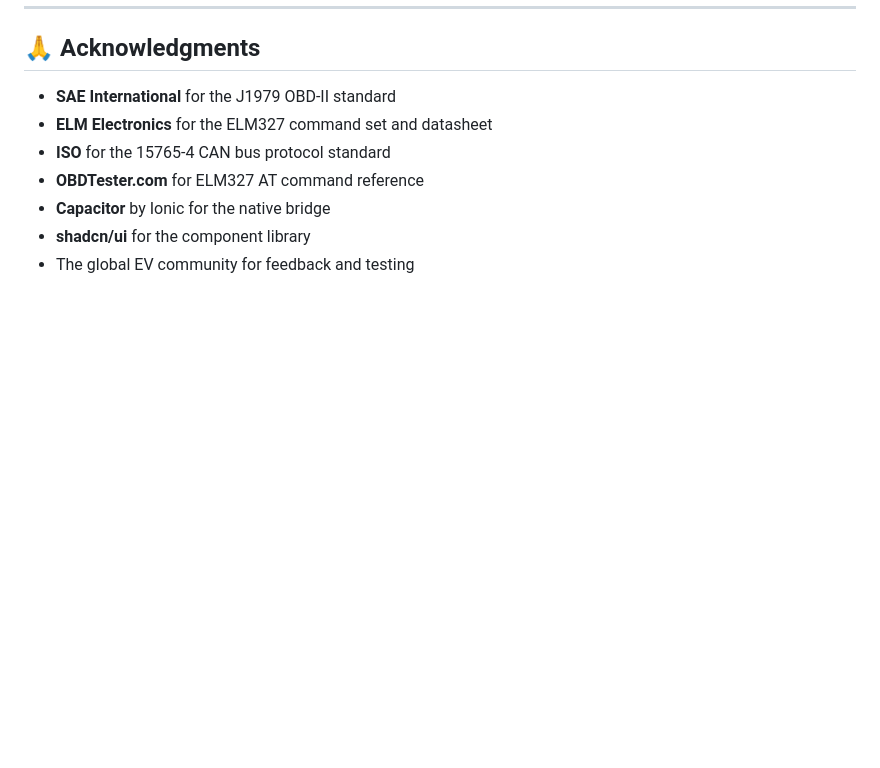
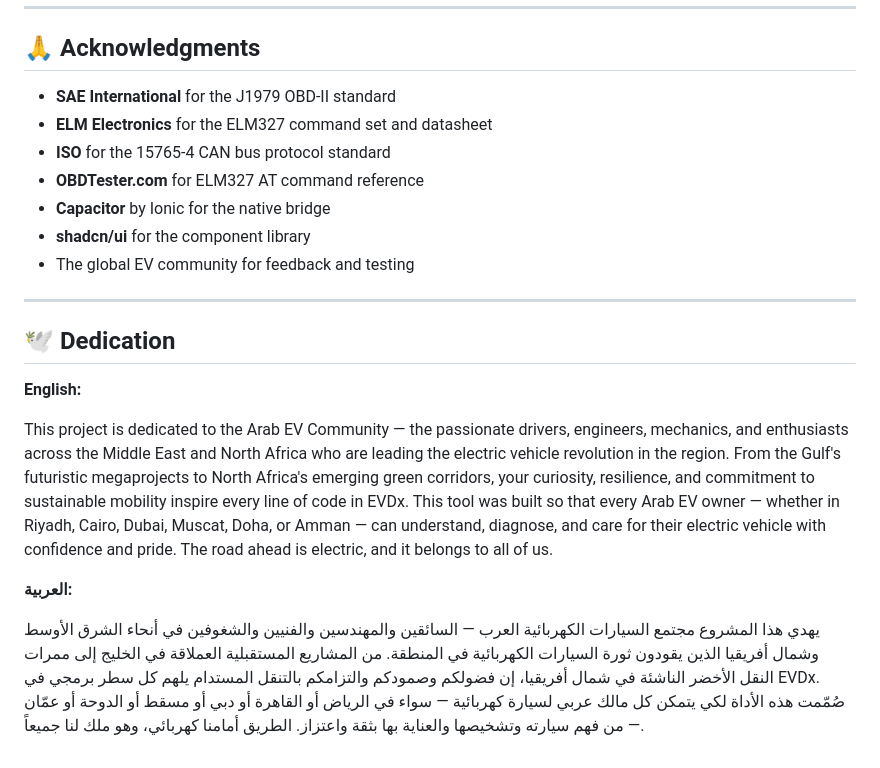
Before and after one commit to waleedmandour/EVD, a Markdown page: README.md, the part around the change. Drawn GitHub-style; blank space fills up the shorter version.

Commit message:
Add bilingual dedication to the Arab EV Community

```diff
--- a/README.md
+++ b/README.md
@@ -480,3 +480,15 @@ See [LICENSE](LICENSE) for details.
 - **Capacitor** by Ionic for the native bridge
 - **shadcn/ui** for the component library
 - The global EV community for feedback and testing
+
+---
+
+## 🕊️ Dedication
+
+**English:**
+
+This project is dedicated to the Arab EV Community — the passionate drivers, engineers, mechanics, and enthusiasts across the Middle East and North Africa who are leading the electric vehicle revolution in the region. From the Gulf's futuristic megaprojects to North Africa's emerging green corridors, your curiosity, resilience, and commitment to sustainable mobility inspire every line of code in EVDx. This tool was built so that every Arab EV owner — whether in Riyadh, Cairo, Dubai, Muscat, Doha, or Amman — can understand, diagnose, and care for their electric vehicle with confidence and pride. The road ahead is electric, and it belongs to all of us.
+
+**العربية:**
+
+يهدي هذا المشروع مجتمع السيارات الكهربائية العرب — السائقين والمهندسين والفنيين والشغوفين في أنحاء الشرق الأوسط وشمال أفريقيا الذين يقودون ثورة السيارات الكهربائية في المنطقة. من المشاريع المستقبلية العملاقة في الخليج إلى ممرات النقل الأخضر الناشئة في شمال أفريقيا، إن فضولكم وصمودكم والتزامكم بالتنقل المستدام يلهم كل سطر برمجي في EVDx. صُمّمت هذه الأداة لكي يتمكن كل مالك عربي لسيارة كهربائية — سواء في الرياض أو القاهرة أو دبي أو مسقط أو الدوحة أو عمّان — من فهم سيارته وتشخيصها والعناية بها بثقة واعتزاز. الطريق أمامنا كهربائي، وهو ملك لنا جميعاً.
```
